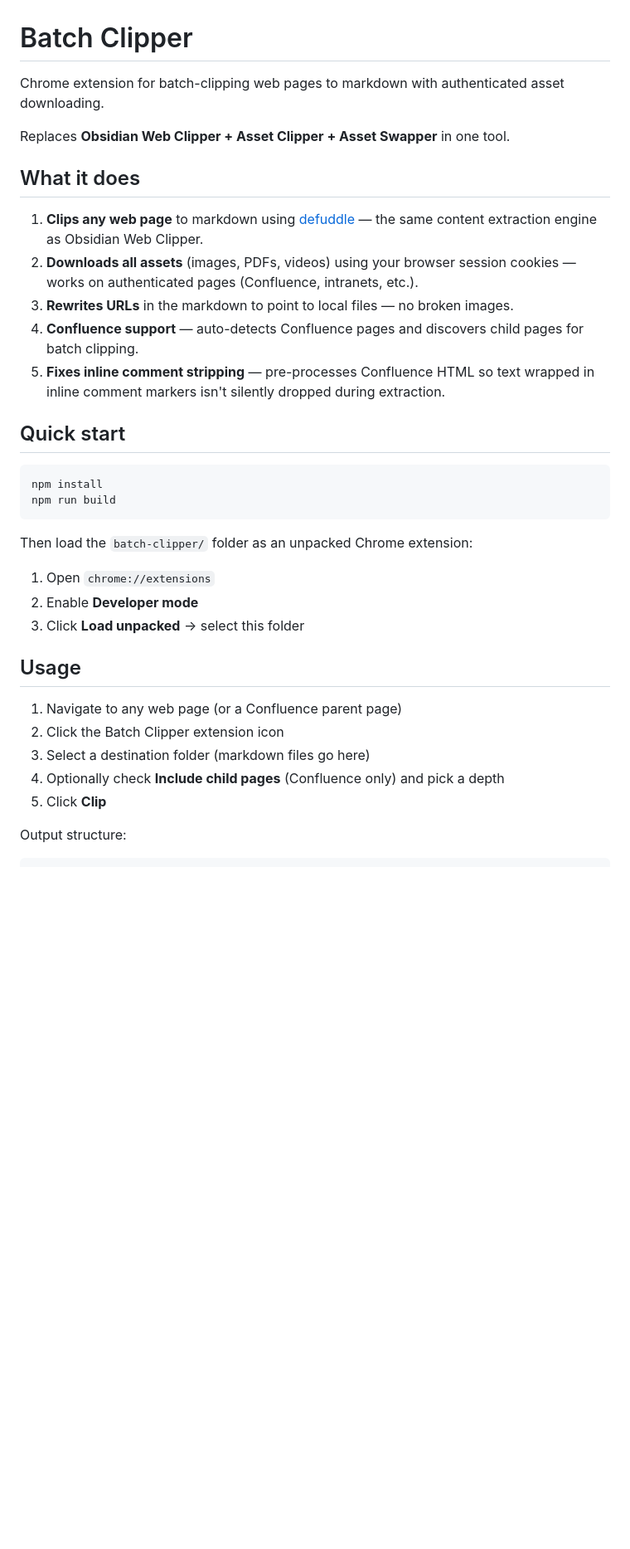
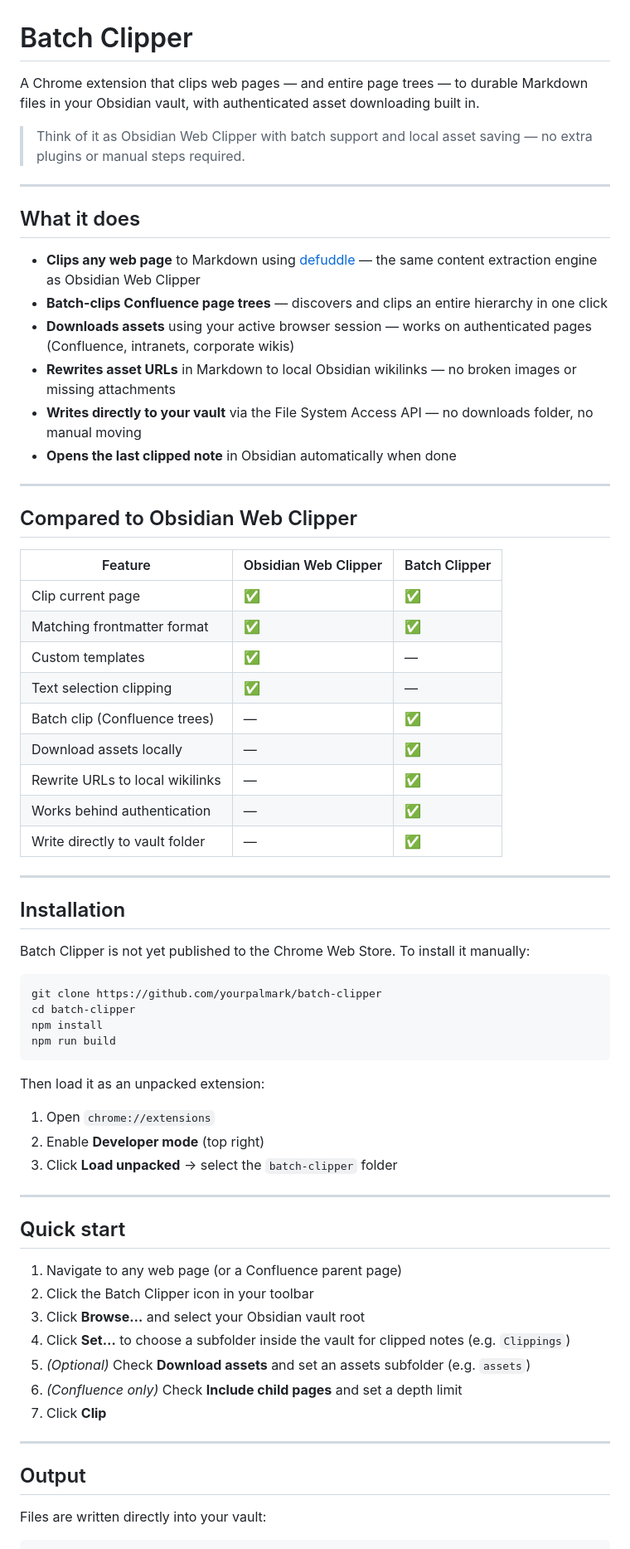
Before and after one commit to yourpalmark/batch-clipper, a Markdown page: README.md, the part around one of its changes. Shown at 83% size. GitHub-like rendering; blank space fills up the shorter version.

````diff
--- a/README.md
+++ b/README.md
@@ -1,37 +1,71 @@
 # Batch Clipper
 
-Chrome extension for batch-clipping web pages to markdown with authenticated asset downloading.
+A Chrome extension that clips web pages — and entire page trees — to durable Markdown files in your Obsidian vault, with authenticated asset downloading built in.
 
-Replaces **Obsidian Web Clipper + Asset Clipper + Asset Swapper** in one tool.
+> Think of it as Obsidian Web Clipper with batch support and local asset saving — no extra plugins or manual steps required.
+
+---
 
 ## What it does
 
-1. **Clips any web page** to markdown using [defuddle](https://github.com/nicholasgasior/defuddle) — the same content extraction engine as Obsidian Web Clipper.
-2. **Downloads all assets** (images, PDFs, videos) using your browser session cookies — works on authenticated pages (Confluence, intranets, etc.).
-3. **Rewrites URLs** in the markdown to point to local files — no broken images.
-4. **Confluence support** — auto-detects Confluence pages and discovers child pages for batch clipping.
-5. **Fixes inline comment stripping** — pre-processes Confluence HTML so text wrapped in inline comment markers isn't silently dropped during extraction.
+- **Clips any web page** to Markdown using [defuddle](https://github.com/kepano/defuddle) — the same content extraction engine as Obsidian Web Clipper
+- **Batch-clips Confluence page trees** — discovers and clips an entire hierarchy in one click
+- **Downloads assets** using your active browser session — works on authenticated pages (Confluence, intranets, corporate wikis)
+- **Rewrites asset URLs** in Markdown to local Obsidian wikilinks — no broken images or missing attachments
+- **Writes directly to your vault** via the File System Access API — no downloads folder, no manual moving
+- **Opens the last clipped note** in Obsidian automatically when done
 
-## Quick start
+---
+
+## Compared to Obsidian Web Clipper
+
+| Feature | Obsidian Web Clipper | Batch Clipper |
+|---|---|---|
+| Clip current page | ✅ | ✅ |
+| Matching frontmatter format | ✅ | ✅ |
+| Custom templates | ✅ | — |
+| Text selection clipping | ✅ | — |
+| Batch clip (Confluence trees) | — | ✅ |
+| Download assets locally | — | ✅ |
+| Rewrite URLs to local wikilinks | — | ✅ |
+| Works behind authentication | — | ✅ |
+| Write directly to vault folder | — | ✅ |
+
+---
+
+## Installation
+
+Batch Clipper is not yet published to the Chrome Web Store. To install it manually:
 
 ```bash
+git clone https://github.com/yourpalmark/batch-clipper
+cd batch-clipper
 npm install
 npm run build
 ```
 
-Then load the `batch-clipper/` folder as an unpacked Chrome extension:
+Then load it as an unpacked extension:
 
 1. Open `chrome://extensions`
-2. Enable **Developer mode**
-3. Click **Load unpacked** → select this folder
+2. Enable **Developer mode** (top right)
+3. Click **Load unpacked** → select the `batch-clipper` folder
 
-## Usage
+---
+
+## Quick start
 
 1. Navigate to any web page (or a Confluence parent page)
-2. Click the Batch Clipper extension icon
-3. Select a destination folder (markdown files go here)
-4. Optionally check **Include child pages** (Confluence only) and pick a depth
-5. Click **Clip**
+2. Click the Batch Clipper icon in your toolbar
+3. Click **Browse…** and select your Obsidian vault root
+4. Click **Set…** to choose a subfolder inside the vault for clipped notes (e.g. `Clippings`)
+5. *(Optional)* Check **Download assets** and set an assets subfolder (e.g. `assets`)
+6. *(Confluence only)* Check **Include child pages** and set a depth limit
+7. Click **Clip**
 
-Output structure:
+---
+
+## Output
+
+Files are written directly into your vault:
+
 ```
````
Also changed, not shown: other parts of README.md (+80 -20 lines).
